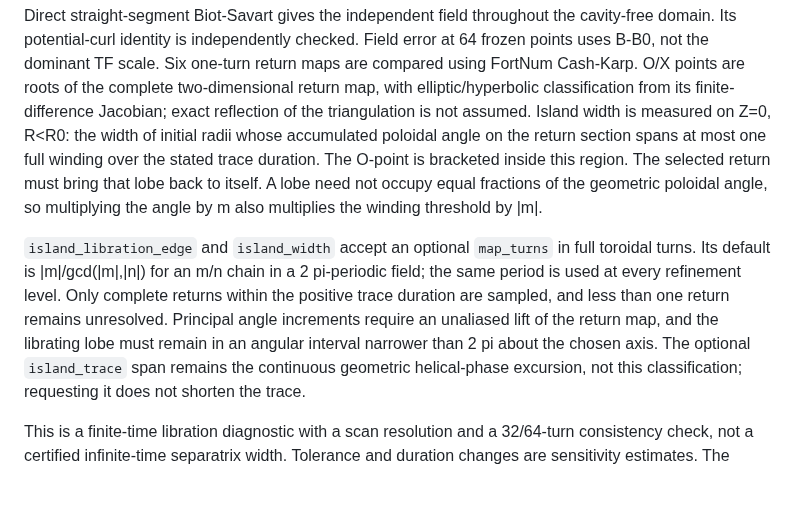
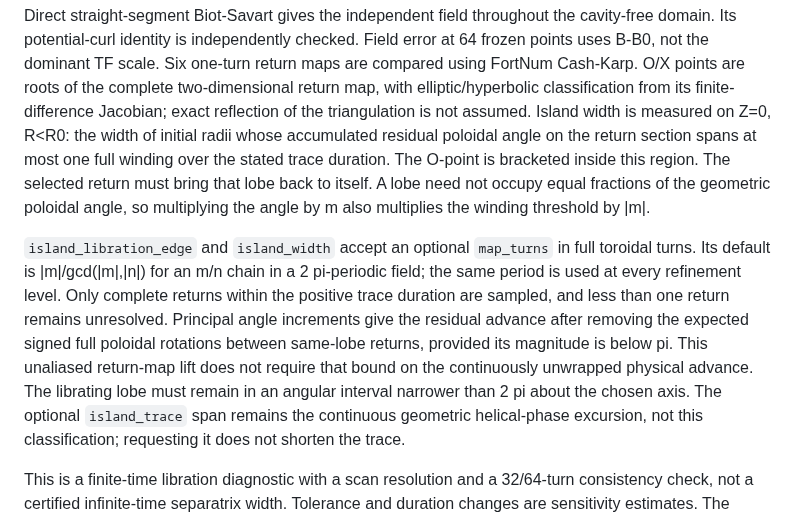
Before and after one commit to itpplasma/kin6d, a Markdown page: docs/equilibrium-nonnested.md, the part around the change. GitHub-like rendering; blank space fills up the shorter version.

Commit message:
Clarify the residual-angle return assumption

```diff
--- a/docs/equilibrium-nonnested.md
+++ b/docs/equilibrium-nonnested.md
@@ -161,8 +161,8 @@ one-turn return maps are compared using FortNum Cash-Karp. O/X points are
 roots of the complete two-dimensional return map, with elliptic/hyperbolic
 classification from its finite-difference Jacobian; exact reflection of the
 triangulation is not assumed. Island width is measured on Z=0, R<R0: the
-width of initial radii whose accumulated poloidal angle on the return section
-spans at most one full winding over the stated trace duration. The O-point is
+width of initial radii whose accumulated residual poloidal angle on the return
+section spans at most one full winding over the stated trace duration. The O-point is
 bracketed inside this region. The selected return must bring that lobe back to
 itself. A lobe need not occupy equal fractions of the geometric poloidal angle,
 so multiplying the angle by m also multiplies the winding threshold by |m|.
@@ -171,9 +171,12 @@ so multiplying the angle by m also multiplies the winding threshold by |m|.
 full toroidal turns. Its default is |m|/gcd(|m|,|n|) for an m/n chain in a
 2 pi-periodic field; the same period is used at every refinement level. Only
 complete returns within the positive trace duration are sampled, and less
-than one return remains unresolved. Principal angle increments require an
-unaliased lift of the return map, and the librating lobe must remain in an
-angular interval narrower than 2 pi about the chosen axis. The optional
+than one return remains unresolved. Principal angle increments give the
+residual advance after removing the expected signed full poloidal rotations
+between same-lobe returns, provided its magnitude is below pi. This unaliased
+return-map lift does not require that bound on the continuously unwrapped
+physical advance. The librating lobe must remain in an angular interval
+narrower than 2 pi about the chosen axis. The optional
 `island_trace` span remains the continuous geometric helical-phase excursion,
 not this classification; requesting it does not shorten the trace.
 
```
